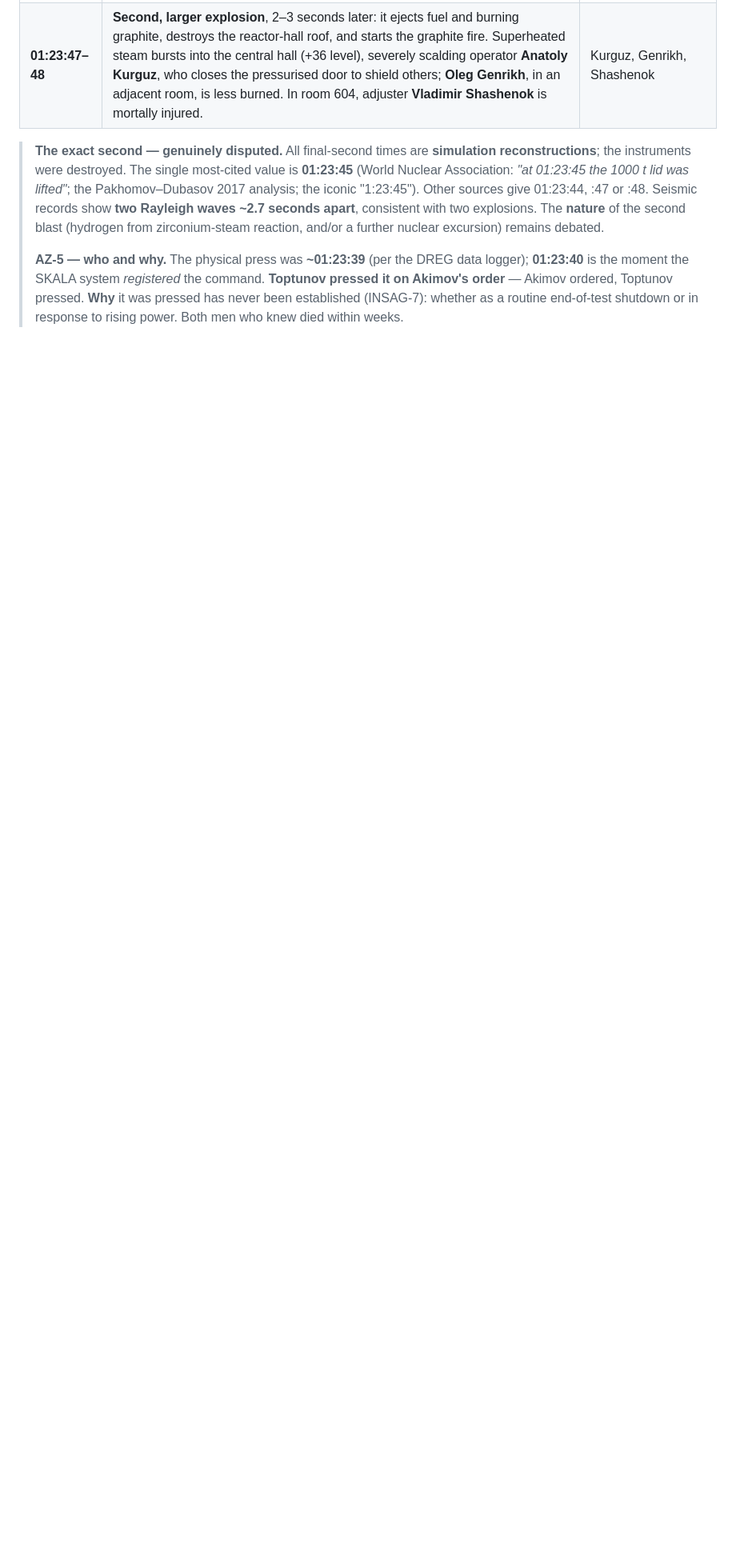
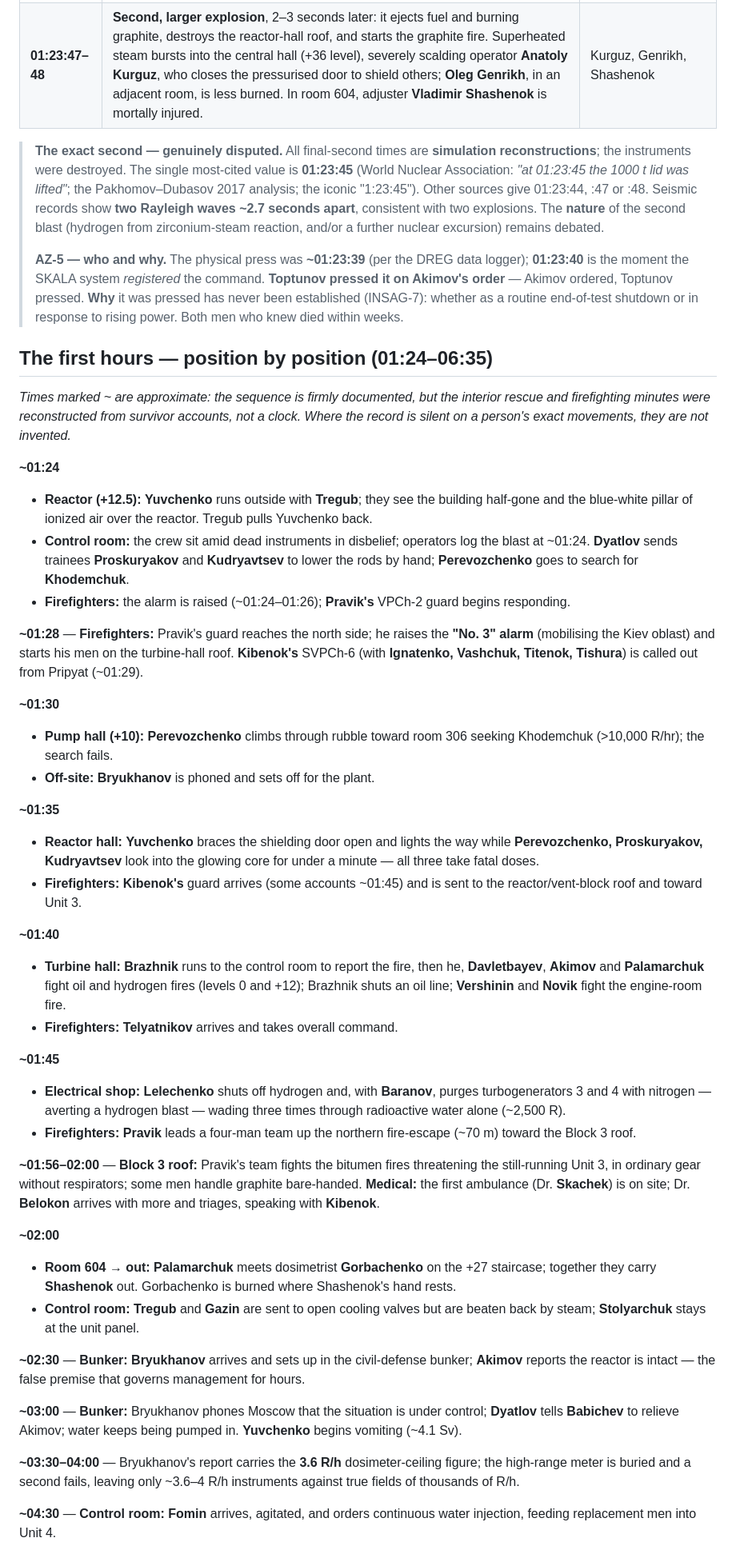
Before and after one commit to timsmolka/Coriantumr, a Markdown page: CHERNOBYL_TIMELINE.md, the part around one of its changes. Shown at 80% size. Rendered like a GitHub page; blank space fills up the shorter version.

```diff
--- a/CHERNOBYL_TIMELINE.md
+++ b/CHERNOBYL_TIMELINE.md
@@ -116,3 +127,47 @@ run by a visiting specialist, **Gennady Metlenko**, from the Donbass power autho
 > Akimov's order** — Akimov ordered, Toptunov pressed. **Why** it was pressed has never been
 > established (INSAG‑7): whether as a routine end-of-test shutdown or in response to rising power.
 > Both men who knew died within weeks.
+
+## The first hours — position by position (01:24–06:35)
+
+*Times marked ~ are approximate: the sequence is firmly documented, but the interior rescue and
+firefighting minutes were reconstructed from survivor accounts, not a clock. Where the record is
+silent on a person's exact movements, they are not invented.*
+
+**~01:24**
+- **Reactor (+12.5):** **Yuvchenko** runs outside with **Tregub**; they see the building half-gone and the blue-white pillar of ionized air over the reactor. Tregub pulls Yuvchenko back.
+- **Control room:** the crew sit amid dead instruments in disbelief; operators log the blast at ~01:24. **Dyatlov** sends trainees **Proskuryakov** and **Kudryavtsev** to lower the rods by hand; **Perevozchenko** goes to search for **Khodemchuk**.
+- **Firefighters:** the alarm is raised (~01:24–01:26); **Pravik's** VPCh‑2 guard begins responding.
+
+**~01:28** — **Firefighters:** Pravik's guard reaches the north side; he raises the **"No. 3" alarm** (mobilising the Kiev oblast) and starts his men on the turbine-hall roof. **Kibenok's** SVPCh‑6 (with **Ignatenko, Vashchuk, Titenok, Tishura**) is called out from Pripyat (~01:29).
+
+**~01:30**
+- **Pump hall (+10):** **Perevozchenko** climbs through rubble toward room 306 seeking Khodemchuk (>10,000 R/hr); the search fails.
+- **Off-site:** **Bryukhanov** is phoned and sets off for the plant.
+
+**~01:35**
+- **Reactor hall:** **Yuvchenko** braces the shielding door open and lights the way while **Perevozchenko, Proskuryakov, Kudryavtsev** look into the glowing core for under a minute — all three take fatal doses.
+- **Firefighters:** **Kibenok's** guard arrives (some accounts ~01:45) and is sent to the reactor/vent-block roof and toward Unit 3.
+
+**~01:40**
+- **Turbine hall:** **Brazhnik** runs to the control room to report the fire, then he, **Davletbayev**, **Akimov** and **Palamarchuk** fight oil and hydrogen fires (levels 0 and +12); Brazhnik shuts an oil line; **Vershinin** and **Novik** fight the engine-room fire.
+- **Firefighters:** **Telyatnikov** arrives and takes overall command.
+
+**~01:45**
+- **Electrical shop:** **Lelechenko** shuts off hydrogen and, with **Baranov**, purges turbogenerators 3 and 4 with nitrogen — averting a hydrogen blast — wading three times through radioactive water alone (~2,500 R).
+- **Firefighters:** **Pravik** leads a four-man team up the northern fire-escape (~70 m) toward the Block 3 roof.
+
+**~01:56–02:00** — **Block 3 roof:** Pravik's team fights the bitumen fires threatening the still-running Unit 3, in ordinary gear without respirators; some men handle graphite bare-handed. **Medical:** the first ambulance (Dr. **Skachek**) is on site; Dr. **Belokon** arrives with more and triages, speaking with **Kibenok**.
+
+**~02:00**
+- **Room 604 → out:** **Palamarchuk** meets dosimetrist **Gorbachenko** on the +27 staircase; together they carry **Shashenok** out. Gorbachenko is burned where Shashenok's hand rests.
+- **Control room:** **Tregub** and **Gazin** are sent to open cooling valves but are beaten back by steam; **Stolyarchuk** stays at the unit panel.
+
+**~02:30** — **Bunker:** **Bryukhanov** arrives and sets up in the civil-defense bunker; **Akimov** reports the reactor is intact — the false premise that governs management for hours.
+
+**~03:00** — **Bunker:** Bryukhanov phones Moscow that the situation is under control; **Dyatlov** tells **Babichev** to relieve Akimov; water keeps being pumped in. **Yuvchenko** begins vomiting (~4.1 Sv).
+
+**~03:30–04:00** — Bryukhanov's report carries the **3.6 R/h** dosimeter-ceiling figure; the high-range meter is buried and a second fails, leaving only ~3.6–4 R/h instruments against true fields of thousands of R/h.
+
+**~04:30** — **Control room:** **Fomin** arrives, agitated, and orders continuous water injection, feeding replacement men into Unit 4.
+
```
Also changed, not shown: other parts of CHERNOBYL_TIMELINE.md (+24 -11 lines).
